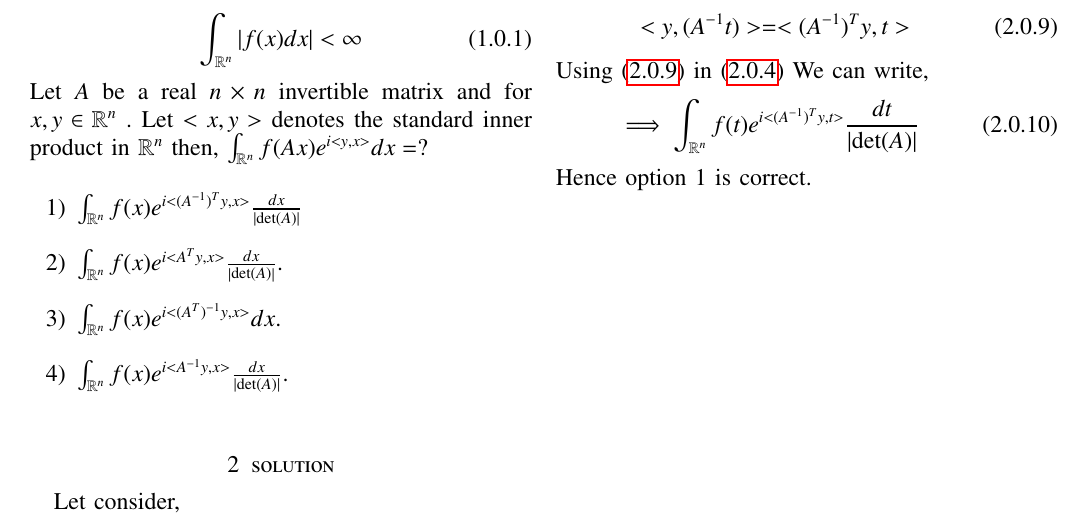
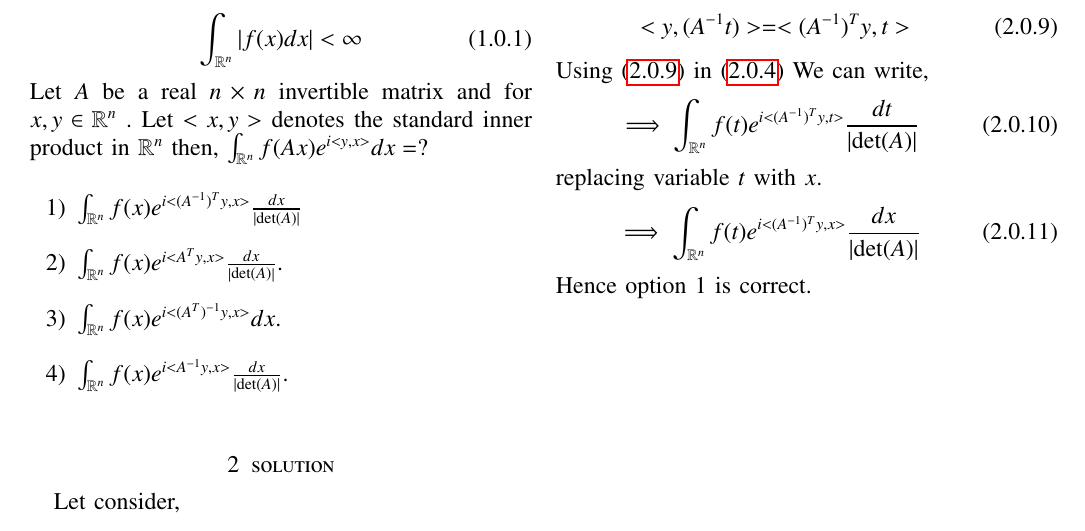
Before and after one commit to Ritesh622/Assignment, a LaTeX problem sheet (Assignment_17/Assignment 17.tex): part of the page, cut so that both start at the same text. Compiled offline with pdfLaTeX.

Commit message:
Add files via upload

```diff
--- a/Assignment_17/Assignment 17.tex
+++ b/Assignment_17/Assignment 17.tex
@@ -176,6 +176,10 @@ Using \eqref{2.10} in \eqref{2.5} We can write,
 \begin{align}
 \implies \int_{\mathbb{R}^n} f(t) e^{i<(A^{-1})^{T}y,t>} \frac{dt}{\left| \text{det}(A) \right|}
 \end{align}
+replacing variable  $t$ with $x$.
+\begin{align}
+\implies \int_{\mathbb{R}^n} f(t) e^{i<(A^{-1})^{T}y,x>} \frac{dx}{\left| \text{det}(A) \right|}
+\end{align}
 Hence option $1$ is correct.
 
 \end{document}
```
Also changed, not shown: Assignment_17/Assignment 17.pdf.
